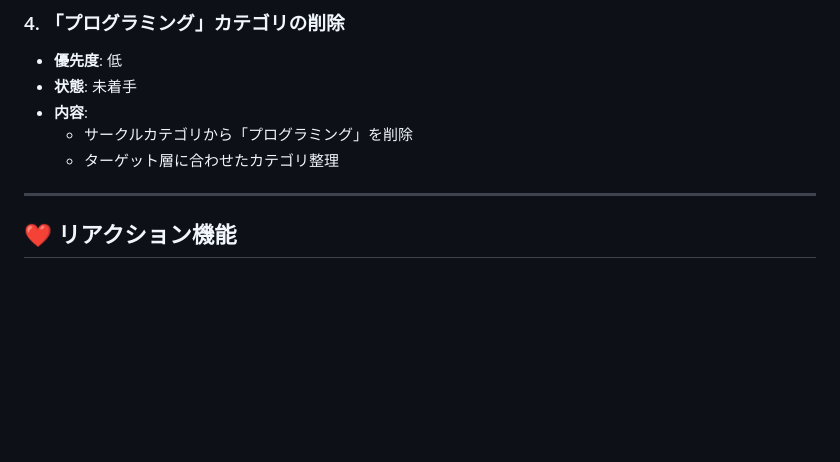
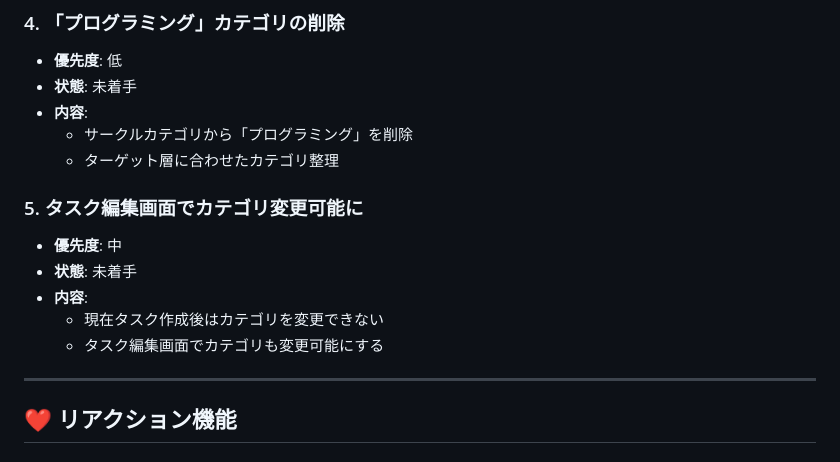
Before and after one commit to Mottiri/homeppu, a Markdown page: docs/BACKLOG_2025-12-18.md, the part around the change. Rendered like a GitHub page; blank space fills up the shorter version.

Commit message:
docs: バックログにタスクカテゴリ編集機能を追加

```diff
--- a/docs/BACKLOG_2025-12-18.md
+++ b/docs/BACKLOG_2025-12-18.md
@@ -60,6 +60,13 @@
 - **内容**:
   - サークルカテゴリから「プログラミング」を削除
   - ターゲット層に合わせたカテゴリ整理
+
+### 5. タスク編集画面でカテゴリ変更可能に
+- **優先度**: 中
+- **状態**: 未着手
+- **内容**:
+  - 現在タスク作成後はカテゴリを変更できない
+  - タスク編集画面でカテゴリも変更可能にする
 
 ---
 
```
